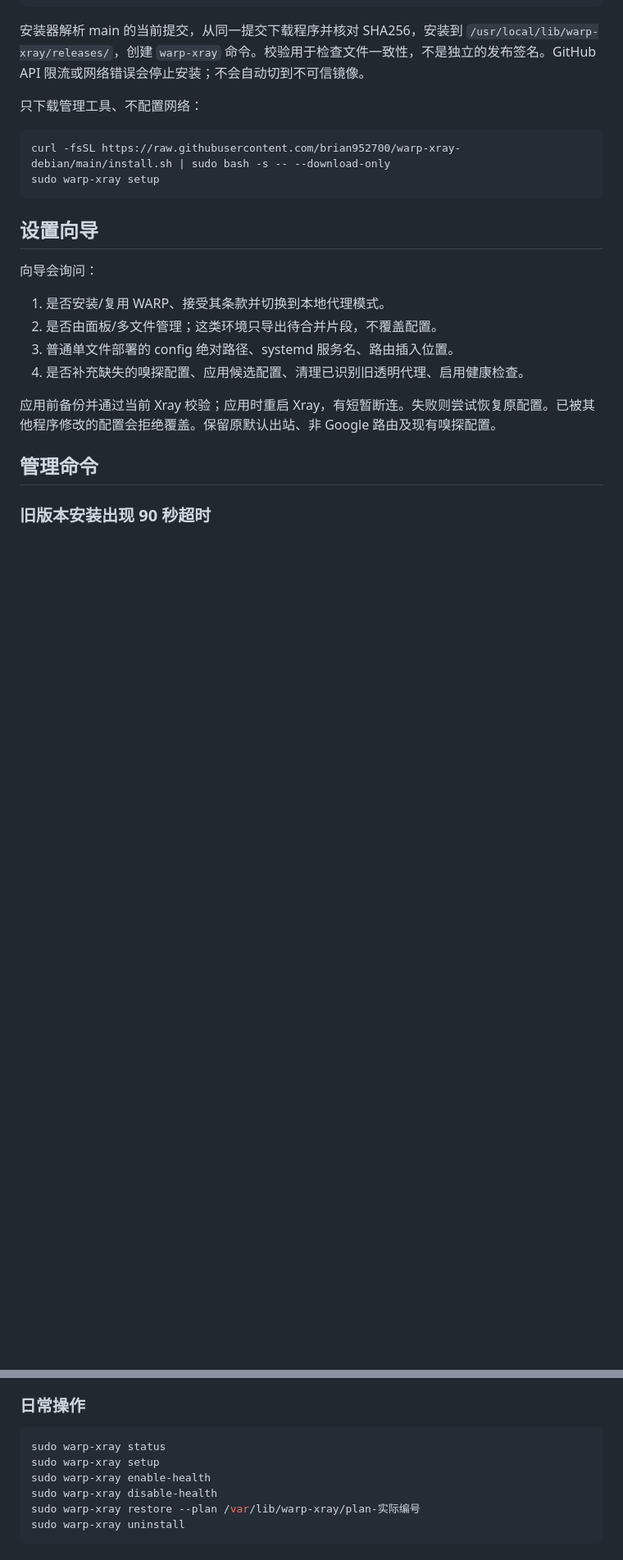
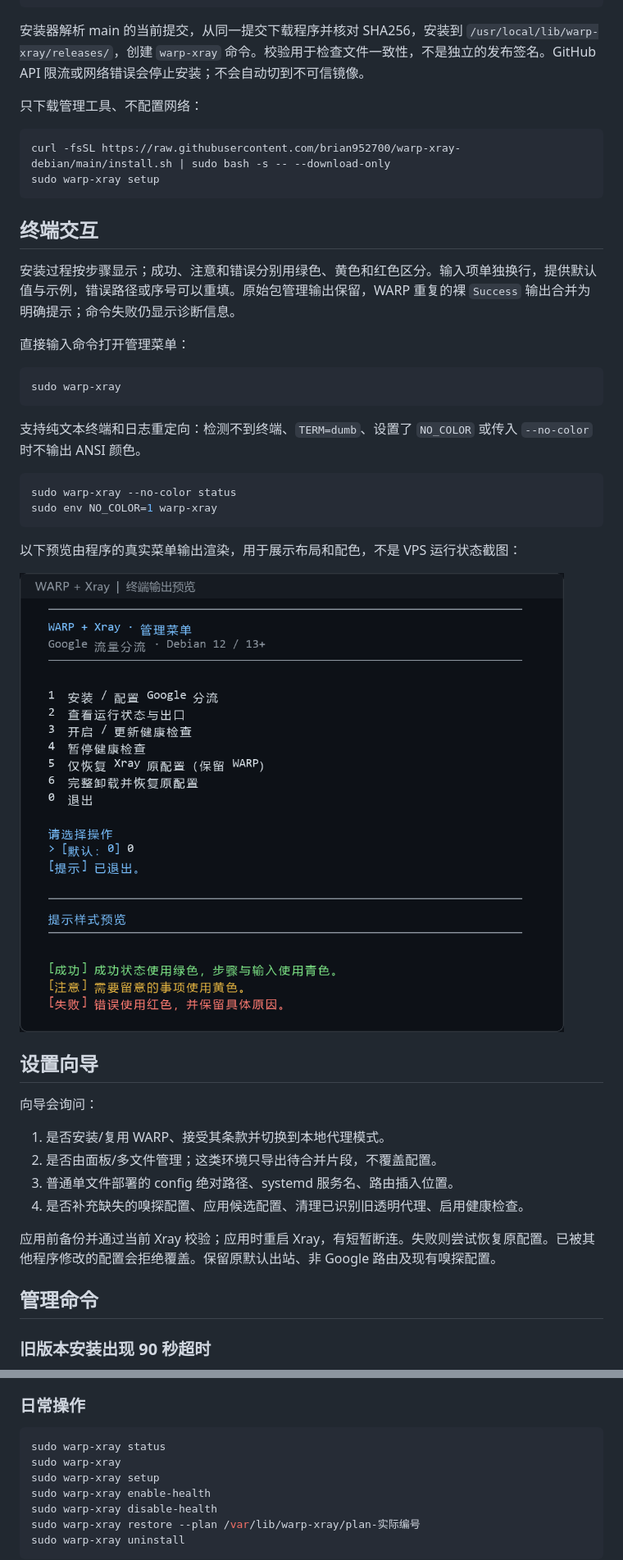
Before and after one commit to brian952700/warp-xray-debian, a Markdown page: README.md, 2 parts joined by grey strips. Shown at 82% size. Drawn GitHub-style; pictures changed too: terminal-preview.png (added); blank space fills up the shorter version.

Commit message:
Improve terminal menus and setup prompts

````diff
--- a/README.md
+++ b/README.md
@@ -38,6 +38,27 @@ curl -fsSL https://raw.githubusercontent.com/brian952700/warp-xray-debian/main/i
 sudo warp-xray setup
 ```
 
+## 终端交互
+
+安装过程按步骤显示；成功、注意和错误分别用绿色、黄色和红色区分。输入项单独换行，提供默认值与示例，错误路径或序号可以重填。原始包管理输出保留，WARP 重复的裸 `Success` 输出合并为明确提示；命令失败仍显示诊断信息。
+
+直接输入命令打开管理菜单：
+
+```bash
+sudo warp-xray
+```
+
+支持纯文本终端和日志重定向：检测不到终端、`TERM=dumb`、设置了 `NO_COLOR` 或传入 `--no-color` 时不输出 ANSI 颜色。
+
+```bash
+sudo warp-xray --no-color status
+sudo env NO_COLOR=1 warp-xray
+```
+
+以下预览由程序的真实菜单输出渲染，用于展示布局和配色，不是 VPS 运行状态截图：
+
+![新版终端界面](terminal-preview.png)
+
 ## 设置向导
 
 向导会询问：
@@ -75,6 +96,7 @@ sudo apt-get -f install
 
 ```bash
 sudo warp-xray status
+sudo warp-xray
 sudo warp-xray setup
 sudo warp-xray enable-health
 sudo warp-xray disable-health
````
Also changed, not shown: GUIDE.zh-CN.md (+2 -0 lines), 5 other files.
